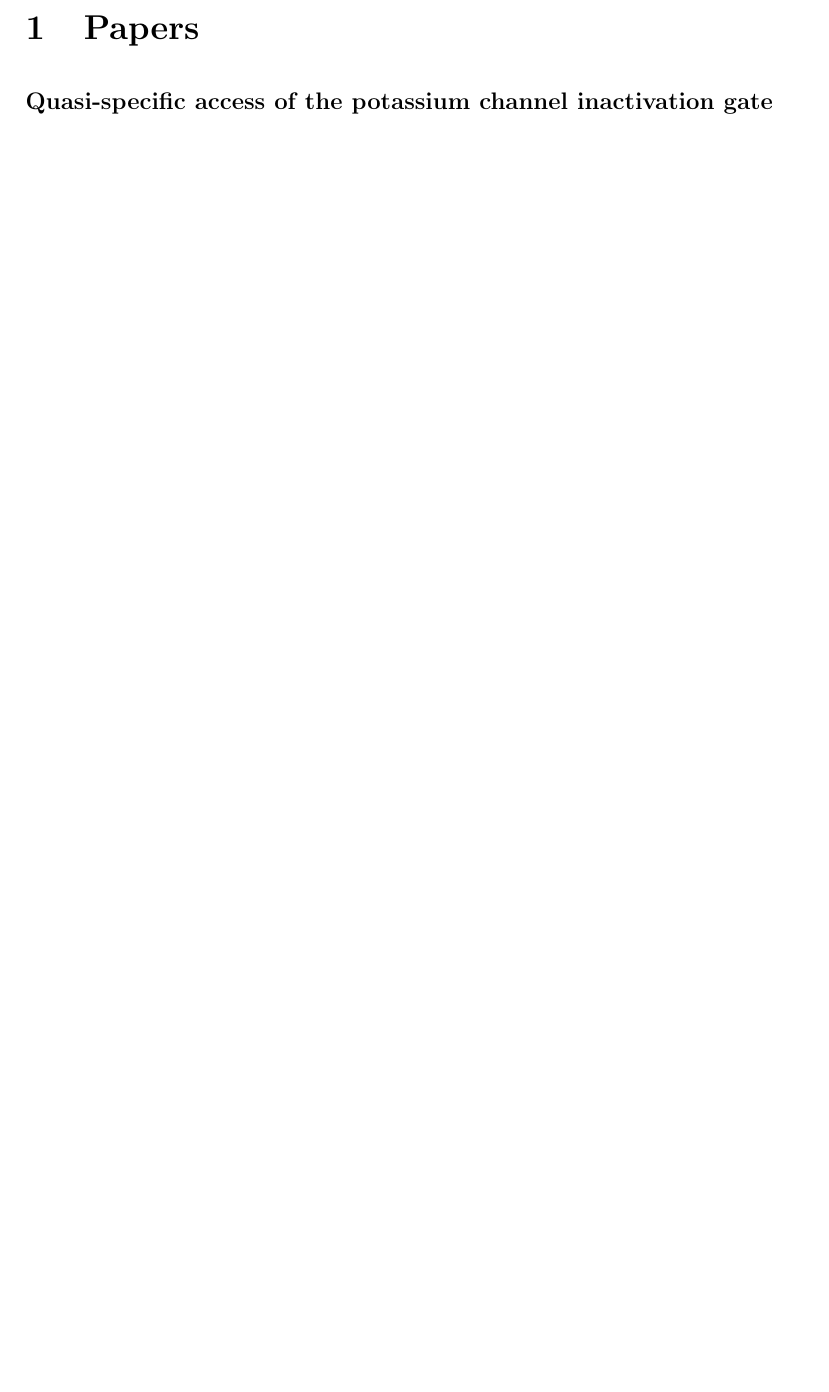
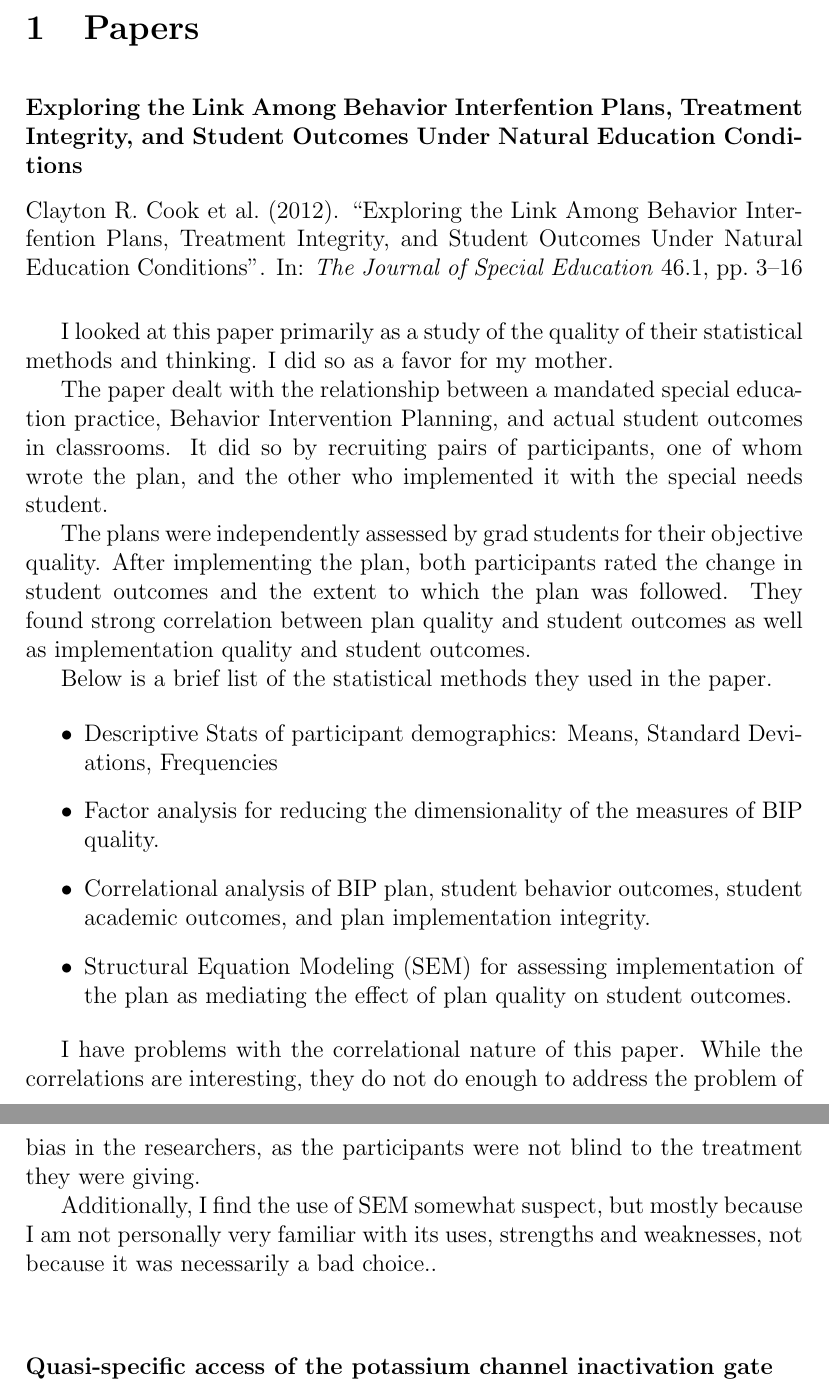
Before and after one commit to swans-one/annotated-bibliography, a LaTeX document (annotations.tex): part of page 1 of 4 before the commit and two parts of pages 1 and 2 of 5 after it, the two joined at a grey line, cut so that both start at the same text, the shorter picture padded with empty space. Compiled offline with pdfLaTeX.

Commit message:
Annotations for the paper for mom's stats class

```diff
--- a/annotations.tex
+++ b/annotations.tex
@@ -30,6 +30,53 @@
 \begin{document}
 
 \section{Papers}
+
+  \begin{annotatedcitation}{Exploring the Link Among Behavior Interfention Plans, Treatment Integrity,
+                            and Student Outcomes Under Natural Education Conditions}{cook12}
+
+    I looked at this paper primarily as a study of the quality of
+    their statistical methods and thinking. I did so as a favor for my
+    mother.
+
+    The paper dealt with the relationship between a mandated special
+    education practice, Behavior Intervention Planning, and actual
+    student outcomes in classrooms. It did so by recruiting pairs of
+    participants, one of whom wrote the plan, and the other who
+    implemented it with the special needs student.
+
+    The plans were independently assessed by grad students for their
+    objective quality. After implementing the plan, both participants
+    rated the change in student outcomes and the extent to which the
+    plan was followed. They found strong correlation between plan
+    quality and student outcomes as well as implementation quality and
+    student outcomes.
+
+    Below is a brief list of the statistical methods they used in the
+    paper.
+
+    \begin{itemize}
+      \item Descriptive Stats of participant demographics: Means,
+        Standard Deviations, Frequencies
+      \item Factor analysis for reducing the dimensionality of the
+        measures of BIP quality.
+      \item Correlational analysis of BIP plan, student behavior
+        outcomes, student academic outcomes, and plan implementation
+        integrity.
+      \item Structural Equation Modeling (SEM) for assessing
+        implementation of the plan as mediating the effect of plan
+        quality on student outcomes.
+    \end{itemize}
+
+    I have problems with the correlational nature of this paper. While
+    the correlations are interesting, they do not do enough to address
+    the problem of bias in the researchers, as the participants were
+    not blind to the treatment they were giving.
+
+    Additionally, I find the use of SEM somewhat suspect, but mostly
+    because I am not personally very familiar with its uses, strengths
+    and weaknesses, not because it was necessarily a bad choice..
+
+  \end{annotatedcitation}
 
   \begin{annotatedcitation}{Quasi-speciﬁc access of the potassium channel inactivation gate}{Venkataraman14}
     Voltage-activated Potassium Ion Channels---Shaker channels---cause
```
